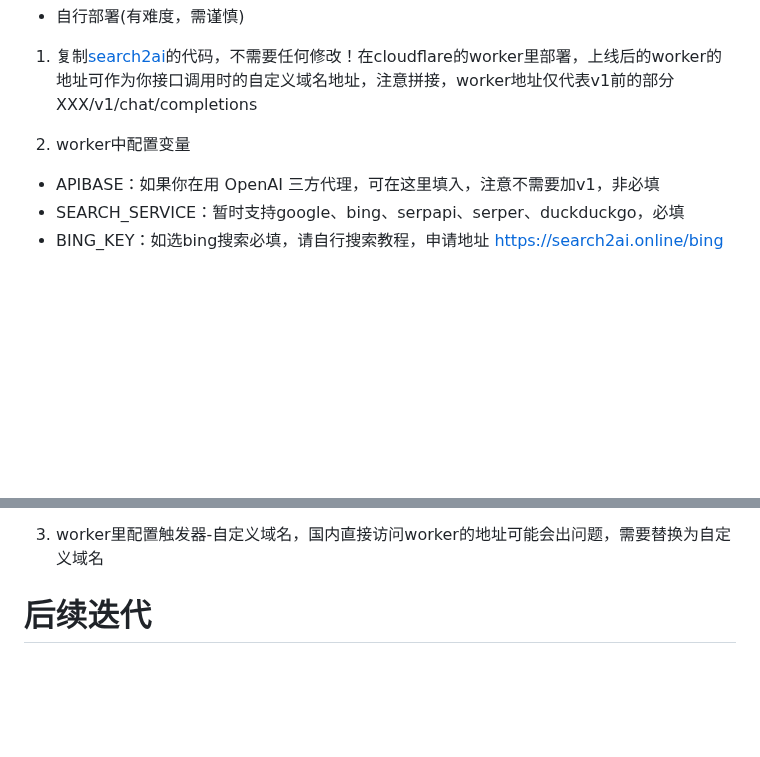
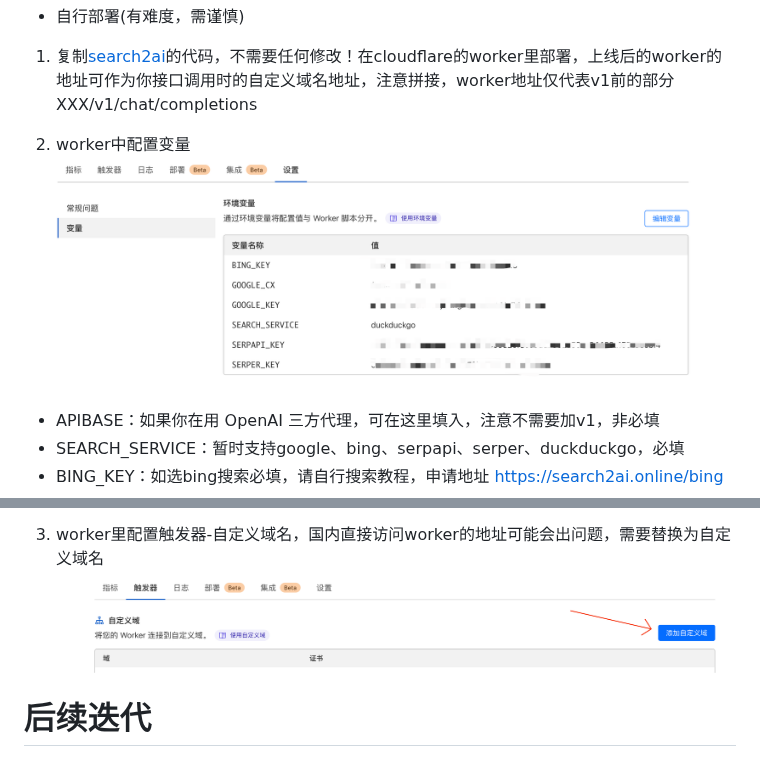
Before and after one commit to fatwang2/search2ai, a Markdown page: README.md, 2 parts joined by grey strips. Drawn GitHub-style; pictures changed too: pictures/worker.png (added), pictures/域名.png (added); blank space fills up the shorter version.

Commit message:
更新说明图片

```diff
--- a/README.md
+++ b/README.md
@@ -37,6 +37,7 @@ https://api.search2ai.online/v1
 1. 复制[search2ai](https://search2ai.online/cloudflare)的代码，不需要任何修改！在cloudflare的worker里部署，上线后的worker的地址可作为你接口调用时的自定义域名地址，注意拼接，worker地址仅代表v1前的部分 XXX/v1/chat/completions
 
 2. worker中配置变量
+![效果示例](pictures/worker.png)
 - APIBASE：如果你在用 OpenAI 三方代理，可在这里填入，注意不需要加v1，非必填
 - SEARCH_SERVICE：暂时支持google、bing、serpapi、serper、duckduckgo，必填
 - BING_KEY：如选bing搜索必填，请自行搜索教程，申请地址 https://search2ai.online/bing
@@ -46,6 +47,7 @@ https://api.search2ai.online/v1
 - SERPER_KEY: 如选serper必填，6个月免费额度2500次，注意变量名称跟上面不一样，注册地址 https://search2ai.online/serper
 
 3. worker里配置触发器-自定义域名，国内直接访问worker的地址可能会出问题，需要替换为自定义域名
+![Alt text](pictures/域名.png)
 
 # 后续迭代
 - 接口兼容非对话场景，如图片、语音等
```
